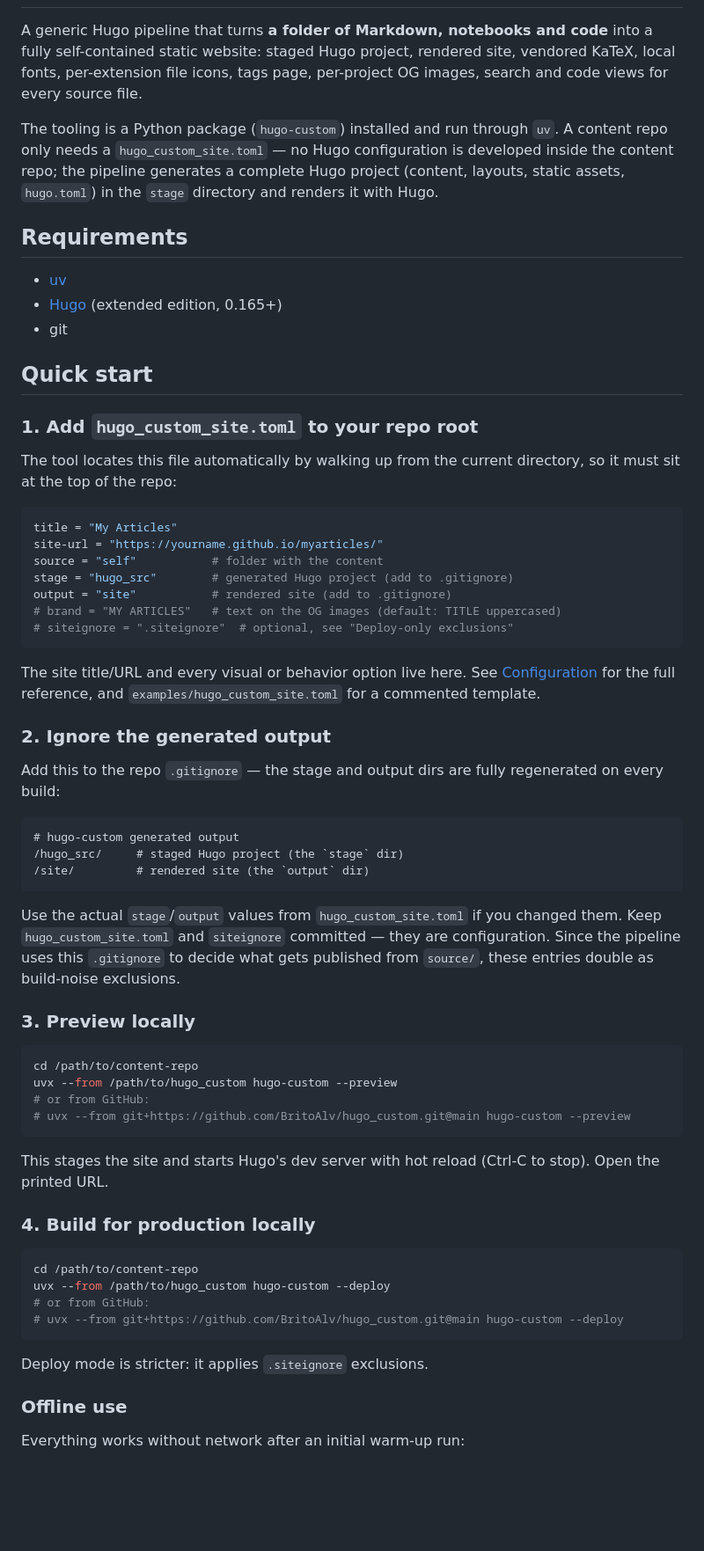
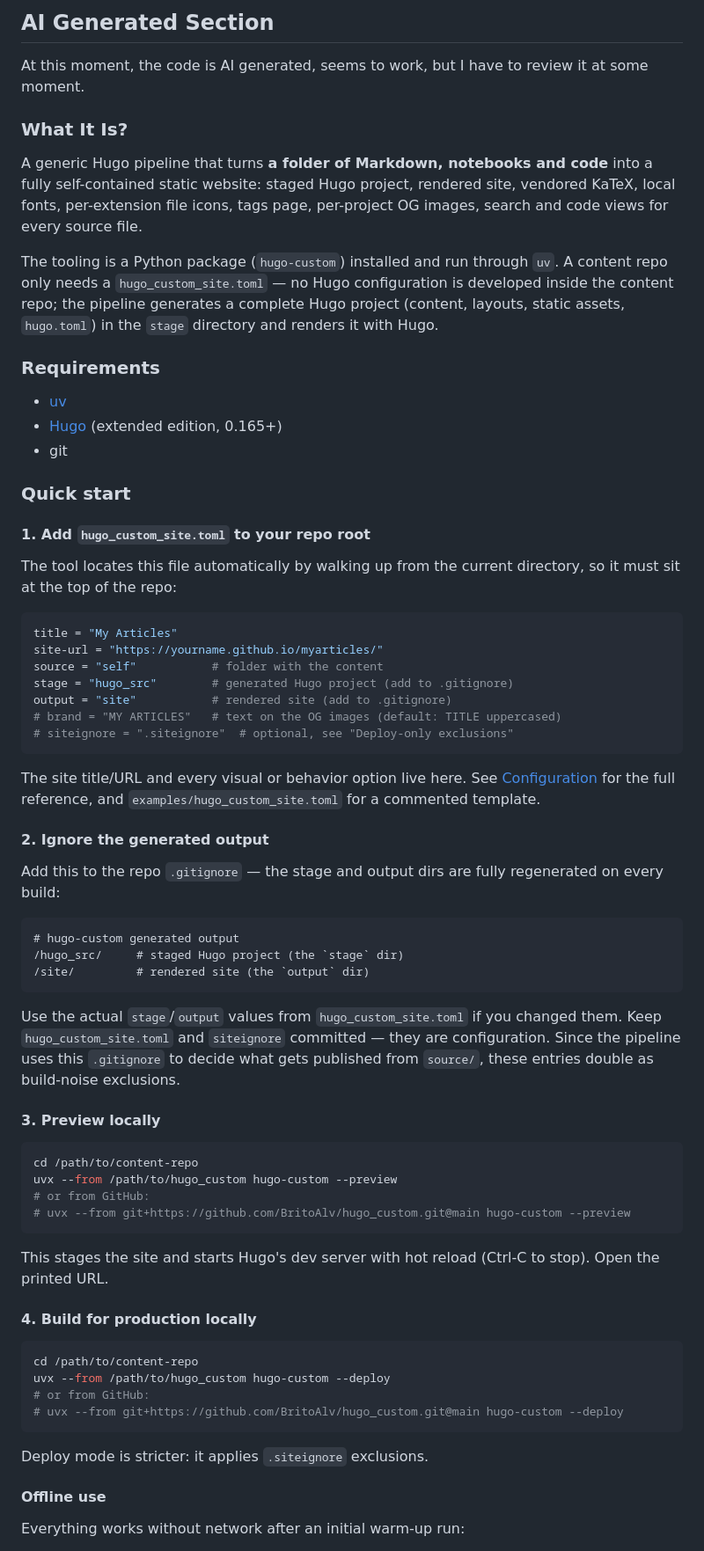
Before and after one commit to BritoAlv/hugo_custom, a Markdown page: README.md, the part around one of its changes. Shown at 88% size. GitHub-like rendering; blank space fills up the shorter version.

````diff
--- a/README.md
+++ b/README.md
@@ -8,3 +26,8 @@ Let's say you have a folder with your notes, *.md*, code, etc, and you would lik
+## AI Generated Section
+
+At this moment, the code is AI generated, seems to work, but I have to review it at some moment.
+
+### What It Is?
 
 A generic Hugo pipeline that turns **a folder of Markdown, notebooks and code** into a fully self-contained static website: staged Hugo project,
 rendered site, vendored KaTeX, local fonts, per-extension file icons, tags
@@ -16,15 +39,15 @@ configuration is developed inside the content repo; the pipeline generates a
 complete Hugo project (content, layouts, static assets, `hugo.toml`) in the
 `stage` directory and renders it with Hugo.
 
-## Requirements
+### Requirements
 
 - [uv](https://docs.astral.sh/uv/)
 - [Hugo](https://gohugo.io/installation/) (extended edition, 0.165+)
 - git
 
-## Quick start
+### Quick start
 
-### 1. Add `hugo_custom_site.toml` to your repo root
+#### 1. Add `hugo_custom_site.toml` to your repo root
 
 The tool locates this file automatically by walking up from the current
 directory, so it must sit at the top of the repo:
@@ -43,7 +66,7 @@ The site title/URL and every visual or behavior option live here. See
 [Configuration](#configuration) for the full reference, and
 `examples/hugo_custom_site.toml` for a commented template.
 
-### 2. Ignore the generated output
+#### 2. Ignore the generated output
 
 Add this to the repo `.gitignore` — the stage and output dirs are fully
 regenerated on every build:
@@ -60,7 +83,7 @@ they are configuration. Since the pipeline uses this `.gitignore` to decide
 what gets published from `source/`, these entries double as build-noise
 exclusions.
 
-### 3. Preview locally
+#### 3. Preview locally
 
 ```bash
 cd /path/to/content-repo
@@ -72,7 +95,7 @@ uvx --from /path/to/hugo_custom hugo-custom --preview
 This stages the site and starts Hugo's dev server with hot reload
 (Ctrl-C to stop). Open the printed URL.
 
-### 4. Build for production locally
+#### 4. Build for production locally
 
 ```bash
 cd /path/to/content-repo
@@ -83,7 +106,7 @@ uvx --from /path/to/hugo_custom hugo-custom --deploy
 
 Deploy mode is stricter: it applies `.siteignore` exclusions.
 
-### Offline use
+#### Offline use
 
 Everything works without network after an initial warm-up run:
 
````
Also changed, not shown: other parts of README.md (+27 -9 lines).
